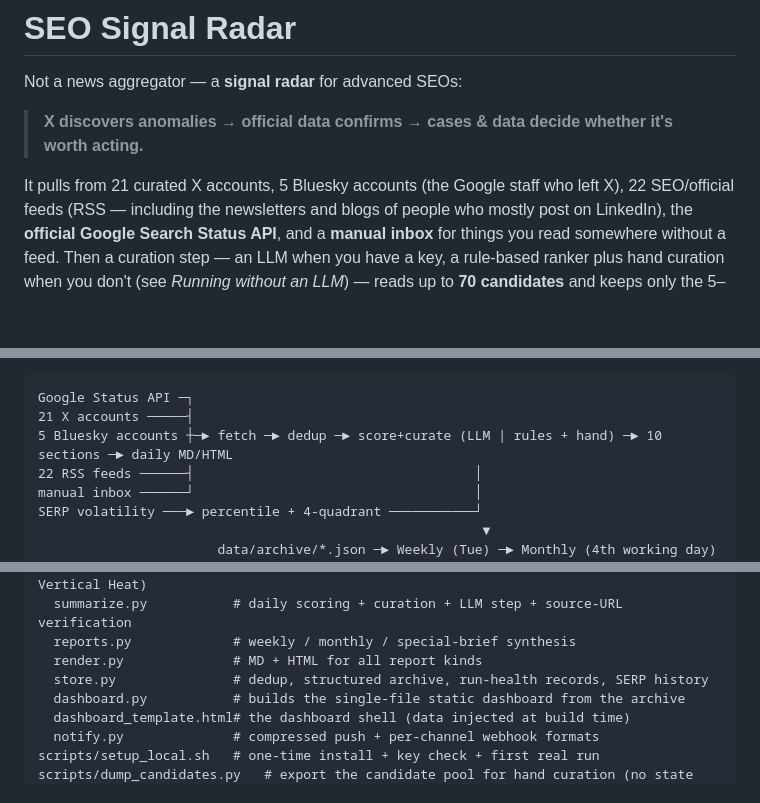
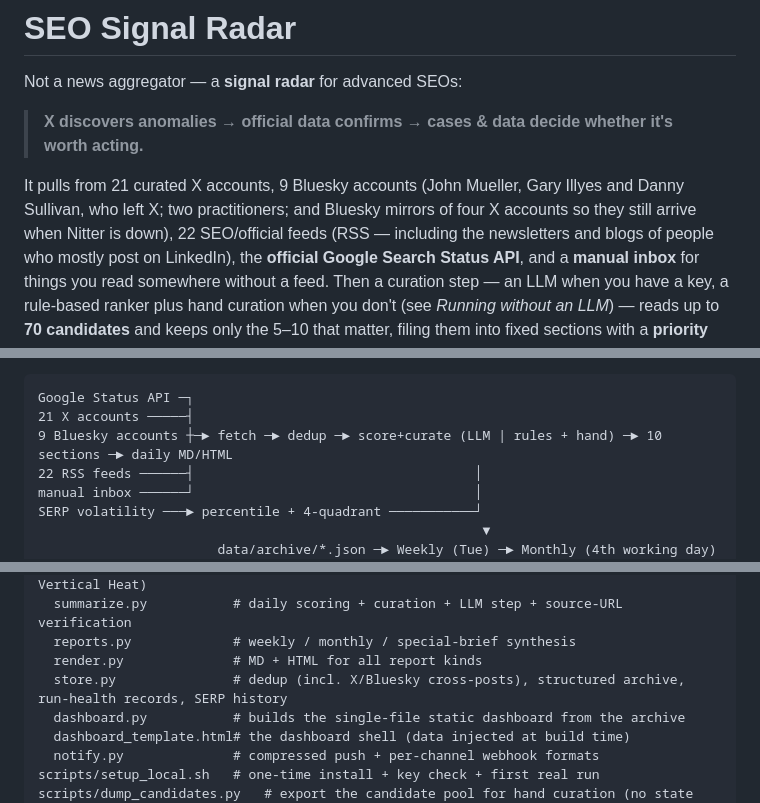
Before and after one commit to zfselvia-ai/seo-signal-radar, a Markdown page: README.md, 3 parts joined by grey strips. Rendered like a GitHub page; blank space fills up the shorter version.

Commit message:
docs: README -- Bluesky mirrors, cross-post dedup, the UTC timestamp bug
Also updates the source counts (21 X, 9 Bluesky, 22 RSS) and records that
the official X API was evaluated and not adopted.

````diff
--- a/README.md
+++ b/README.md
@@ -4,7 +4,9 @@ Not a news aggregator — a **signal radar** for advanced SEOs:
 
 > **X discovers anomalies → official data confirms → cases & data decide whether it's worth acting.**
 
-It pulls from 21 curated X accounts, 5 Bluesky accounts (the Google staff who left X),
+It pulls from 21 curated X accounts, 9 Bluesky accounts (John Mueller, Gary Illyes and
+Danny Sullivan, who left X; two practitioners; and Bluesky mirrors of four X accounts so
+they still arrive when Nitter is down),
 22 SEO/official feeds (RSS — including the newsletters and blogs of people who mostly
 post on LinkedIn), the **official Google Search Status API**, and a **manual inbox** for
 things you read somewhere without a feed. Then a curation step — an LLM when you have a
@@ -37,7 +39,7 @@ any one site's own data.
 ```
 Google Status API ─┐
 21 X accounts ─────┤
-5 Bluesky accounts ┼─► fetch ─► dedup ─► score+curate (LLM | rules + hand) ─► 10 sections ─► daily MD/HTML
+9 Bluesky accounts ┼─► fetch ─► dedup ─► score+curate (LLM | rules + hand) ─► 10 sections ─► daily MD/HTML
 22 RSS feeds ──────┤                                    │
 manual inbox ──────┘                                    │
 SERP volatility ───► percentile + 4-quadrant ───────────┘
@@ -306,7 +308,7 @@ seodigest/
   summarize.py           # daily scoring + curation + LLM step + source-URL verification
   reports.py             # weekly / monthly / special-brief synthesis
   render.py              # MD + HTML for all report kinds
-  store.py               # dedup, structured archive, run-health records, SERP history
+  store.py               # dedup (incl. X/Bluesky cross-posts), structured archive, run-health records, SERP history
   dashboard.py           # builds the single-file static dashboard from the archive
   dashboard_template.html# the dashboard shell (data injected at build time)
   notify.py              # compressed push + per-channel webhook formats
````
Also changed, not shown: other parts of README.md (+2 -0 lines).
